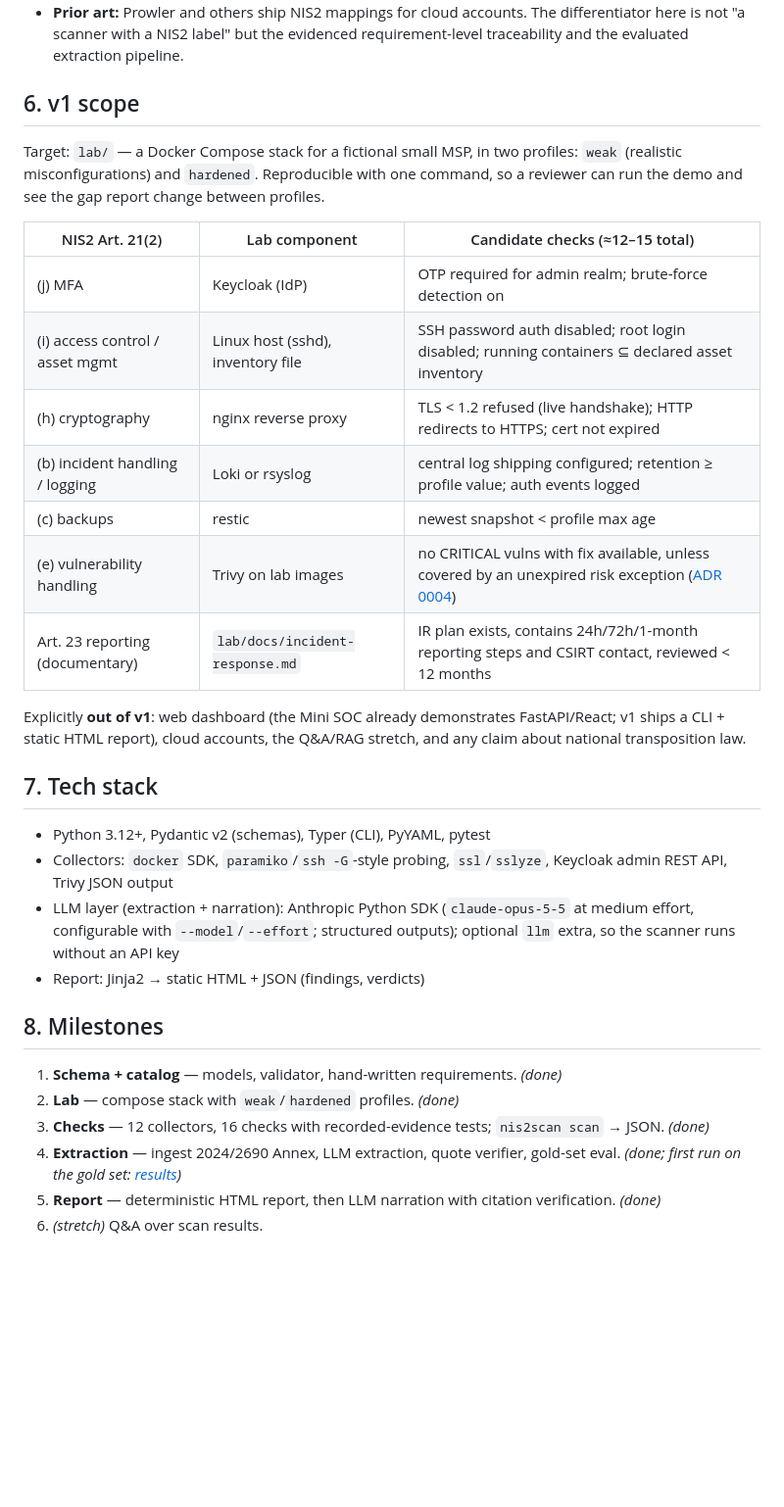
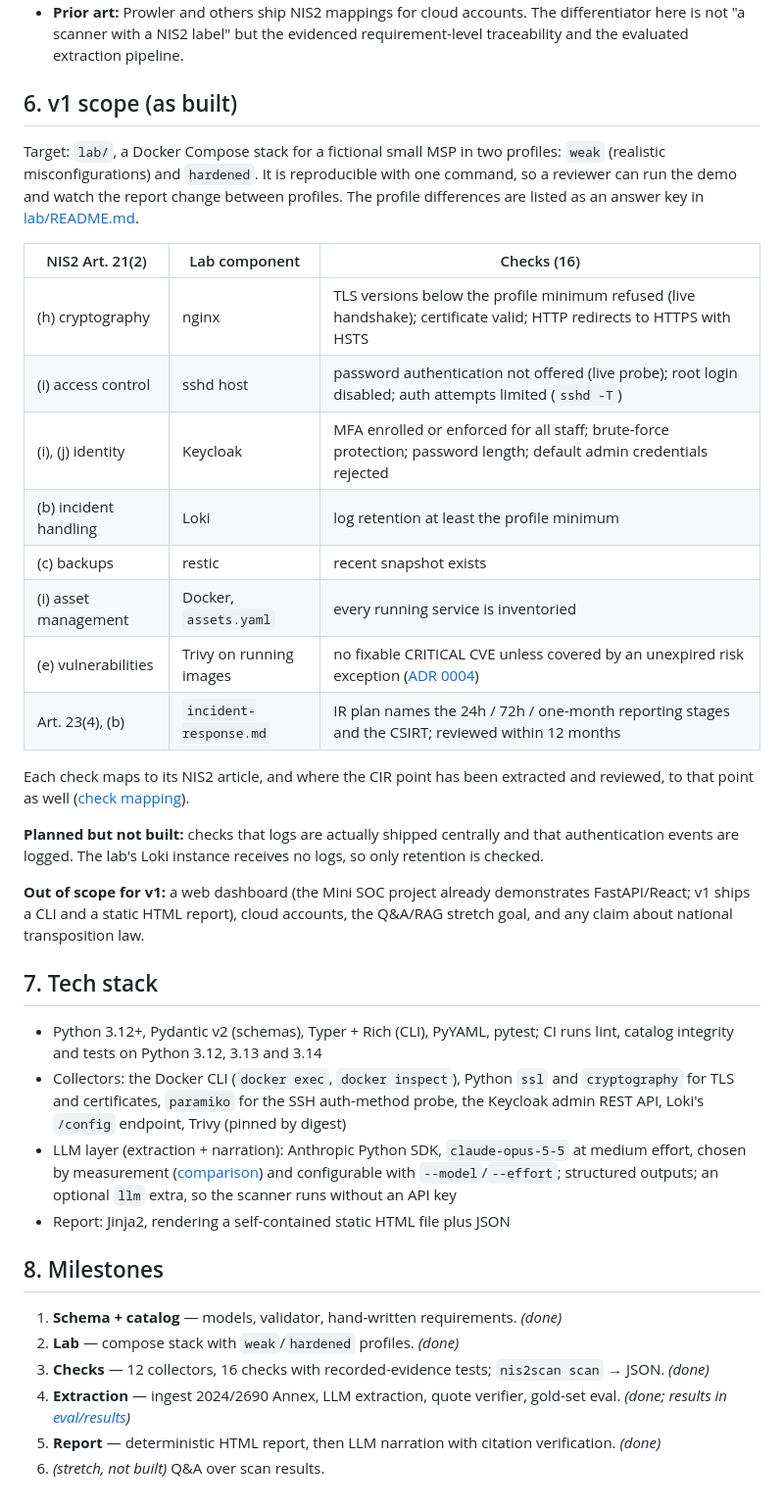
Before and after one commit to OG-V/NIS2-Compliance, a Markdown page: docs/design.md, the part around the change. Shown at 98% size. GitHub-like rendering; blank space fills up the shorter version.

Commit message:
Describe the scope and tech stack as built in the design doc
The scope section still listed the original plan (planned checks that
were never built, a wrong IR-plan path) and the stack named the docker
SDK and sslyze, which the code does not use.

```diff
--- a/docs/design.md
+++ b/docs/design.md
@@ -138,41 +138,53 @@ Requirement verdict roll-up (deterministic, `nis2scan.models.rollup`):
   differentiator here is not "a scanner with a NIS2 label" but the evidenced
   requirement-level traceability and the evaluated extraction pipeline.
 
-## 6. v1 scope
+## 6. v1 scope (as built)
 
-Target: `lab/` — a Docker Compose stack for a fictional small MSP, in two profiles:
-`weak` (realistic misconfigurations) and `hardened`. Reproducible with one command, so a
-reviewer can run the demo and see the gap report change between profiles.
+Target: `lab/`, a Docker Compose stack for a fictional small MSP in two profiles:
+`weak` (realistic misconfigurations) and `hardened`. It is reproducible with one command,
+so a reviewer can run the demo and watch the report change between profiles. The
+profile differences are listed as an answer key in [lab/README.md](../lab/README.md).
 
-| NIS2 Art. 21(2) | Lab component | Candidate checks (≈12–15 total) |
+| NIS2 Art. 21(2) | Lab component | Checks (16) |
 |---|---|---|
-| (j) MFA | Keycloak (IdP) | OTP required for admin realm; brute-force detection on |
-| (i) access control / asset mgmt | Linux host (sshd), inventory file | SSH password auth disabled; root login disabled; running containers ⊆ declared asset inventory |
-| (h) cryptography | nginx reverse proxy | TLS < 1.2 refused (live handshake); HTTP redirects to HTTPS; cert not expired |
-| (b) incident handling / logging | Loki or rsyslog | central log shipping configured; retention ≥ profile value; auth events logged |
-| (c) backups | restic | newest snapshot < profile max age |
-| (e) vulnerability handling | Trivy on lab images | no CRITICAL vulns with fix available, unless covered by an unexpired risk exception ([ADR 0004](adr/0004-risk-exceptions.md)) |
-| Art. 23 reporting (documentary) | `lab/docs/incident-response.md` | IR plan exists, contains 24h/72h/1-month reporting steps and CSIRT contact, reviewed < 12 months |
+| (h) cryptography | nginx | TLS versions below the profile minimum refused (live handshake); certificate valid; HTTP redirects to HTTPS with HSTS |
+| (i) access control | sshd host | password authentication not offered (live probe); root login disabled; auth attempts limited (`sshd -T`) |
+| (i), (j) identity | Keycloak | MFA enrolled or enforced for all staff; brute-force protection; password length; default admin credentials rejected |
+| (b) incident handling | Loki | log retention at least the profile minimum |
+| (c) backups | restic | recent snapshot exists |
+| (i) asset management | Docker, `assets.yaml` | every running service is inventoried |
+| (e) vulnerabilities | Trivy on running images | no fixable CRITICAL CVE unless covered by an unexpired risk exception ([ADR 0004](adr/0004-risk-exceptions.md)) |
+| Art. 23(4), (b) | `incident-response.md` | IR plan names the 24h / 72h / one-month reporting stages and the CSIRT; reviewed within 12 months |
 
-Explicitly **out of v1**: web dashboard (the Mini SOC already demonstrates FastAPI/React;
-v1 ships a CLI + static HTML report), cloud accounts, the Q&A/RAG stretch, and any claim
-about national transposition law.
+Each check maps to its NIS2 article, and where the CIR point has been extracted and
+reviewed, to that point as well ([check mapping](check-mapping.md)).
+
+**Planned but not built:** checks that logs are actually shipped centrally and that
+authentication events are logged. The lab's Loki instance receives no logs, so only
+retention is checked.
+
+**Out of scope for v1:** a web dashboard (the Mini SOC project already demonstrates
+FastAPI/React; v1 ships a CLI and a static HTML report), cloud accounts, the Q&A/RAG
+stretch goal, and any claim about national transposition law.
 
 ## 7. Tech stack
 
-- Python 3.12+, Pydantic v2 (schemas), Typer (CLI), PyYAML, pytest
-- Collectors: `docker` SDK, `paramiko`/`ssh -G`-style probing, `ssl`/`sslyze`, Keycloak admin
-  REST API, Trivy JSON output
-- LLM layer (extraction + narration): Anthropic Python SDK (`claude-opus-5-5` at medium
-  effort, configurable with `--model`/`--effort`; structured
-  outputs); optional `llm` extra, so the scanner runs without an API key
-- Report: Jinja2 → static HTML + JSON (findings, verdicts)
+- Python 3.12+, Pydantic v2 (schemas), Typer + Rich (CLI), PyYAML, pytest; CI runs lint,
+  catalog integrity and tests on Python 3.12, 3.13 and 3.14
+- Collectors: the Docker CLI (`docker exec`, `docker inspect`), Python `ssl` and
+  `cryptography` for TLS and certificates, `paramiko` for the SSH auth-method probe, the
+  Keycloak admin REST API, Loki's `/config` endpoint, Trivy (pinned by digest)
+- LLM layer (extraction + narration): Anthropic Python SDK, `claude-opus-5-5` at medium
+  effort, chosen by measurement ([comparison](../eval/results/2026-09-25-opus-5-5.md)) and
+  configurable with `--model`/`--effort`; structured outputs; an optional `llm` extra, so
+  the scanner runs without an API key
+- Report: Jinja2, rendering a self-contained static HTML file plus JSON
 
 ## 8. Milestones
 
 1. **Schema + catalog** — models, validator, hand-written requirements. *(done)*
 2. **Lab** — compose stack with `weak`/`hardened` profiles. *(done)*
 3. **Checks** — 12 collectors, 16 checks with recorded-evidence tests; `nis2scan scan` → JSON. *(done)*
-4. **Extraction** — ingest 2024/2690 Annex, LLM extraction, quote verifier, gold-set eval. *(done; first run on the gold set: [results](../eval/results/2026-09-25-gold.md))*
+4. **Extraction** — ingest 2024/2690 Annex, LLM extraction, quote verifier, gold-set eval. *(done; results in [eval/results](../eval/results/))*
 5. **Report** — deterministic HTML report, then LLM narration with citation verification. *(done)*
-6. *(stretch)* Q&A over scan results.
+6. *(stretch, not built)* Q&A over scan results.
```
